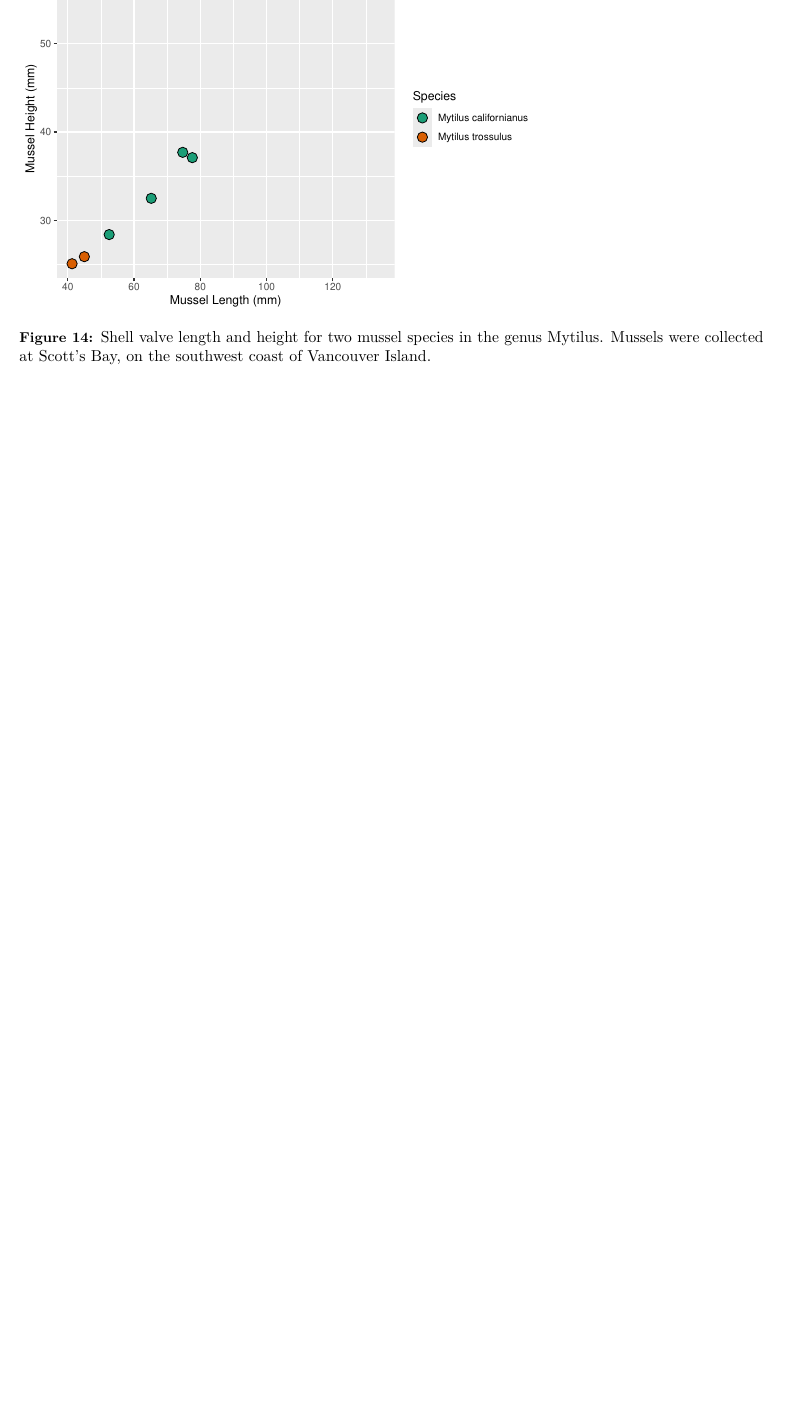
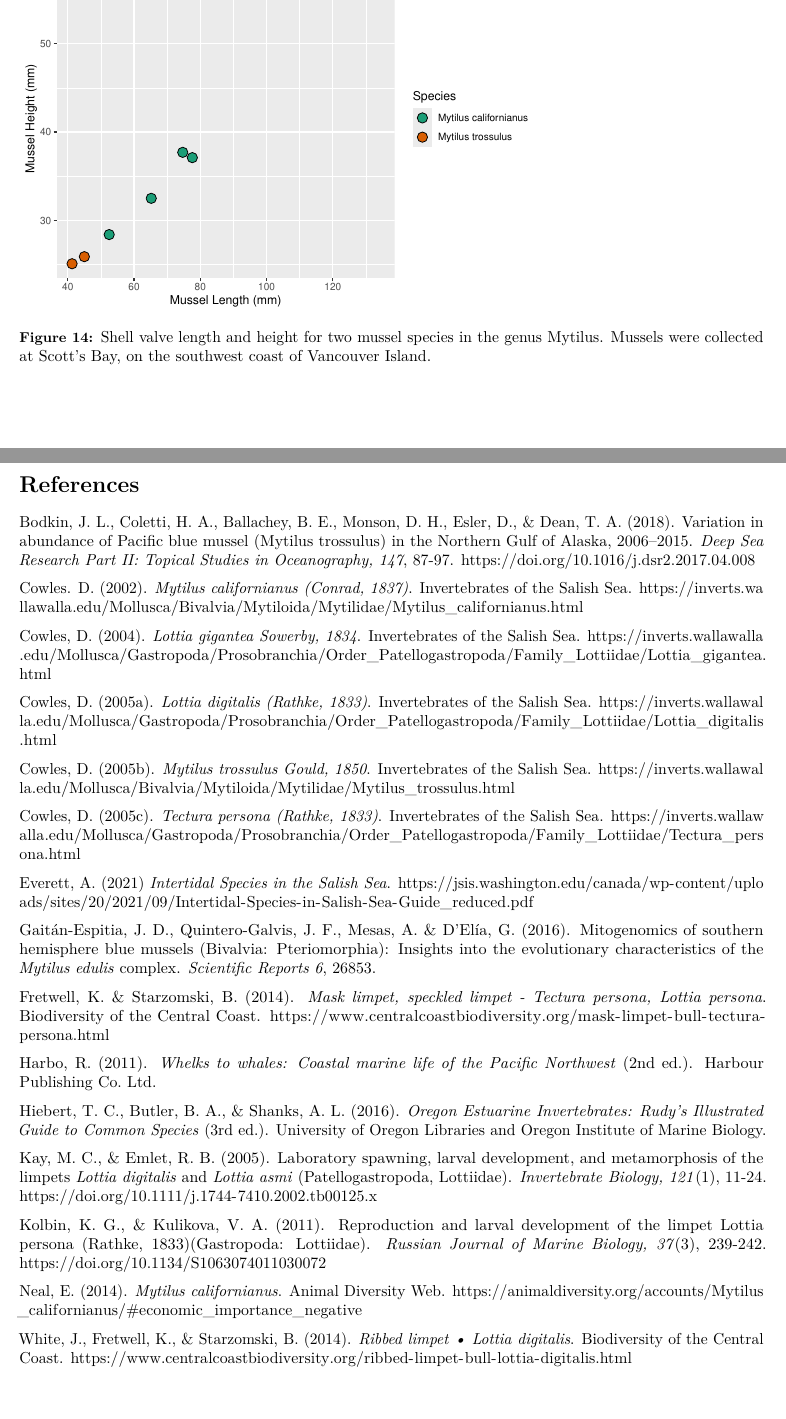
Before and after one commit to marine-pop-ecol/species-id-guide-jmjones1, an R Markdown document (species-id.rmd): part of page 13 of 13 before the commit and two parts of pages 13 and 14 of 14 after it, the two joined at a grey line, cut so that both start at the same text, the shorter picture padded with empty space. Rendered offline with R 4.5, knitr and Pandoc, then LaTeX, with nearby package versions.

Commit message:
new species ID in repository

````diff
--- a/species-id.rmd
+++ b/species-id.rmd
@@ -217,3 +217,39 @@ mussel_plot_3 = ggplot(data = mussels) +
   labs(x = "Mussel Length (mm)", y = "Mussel Height (mm)")
 mussel_plot_3
 ```
+\newpage
+
+# References
+
+Bodkin, J. L., Coletti, H. A., Ballachey, B. E., Monson, D. H., Esler, D., & Dean, T. A. (2018). Variation in abundance of Pacific blue mussel (Mytilus trossulus) in the Northern Gulf of Alaska, 2006–2015. *Deep Sea Research Part II: Topical Studies in Oceanography, 147*, 87-97. https://doi.org/10.1016/j.dsr2.2017.04.008
+
+Cowles. D. (2002). *Mytilus californianus (Conrad, 1837)*. Invertebrates of the Salish Sea. https://inverts.wallawalla.edu/Mollusca/Bivalvia/Mytiloida/Mytilidae/Mytilus_californianus.html
+
+Cowles, D. (2004). *Lottia gigantea Sowerby, 1834*. Invertebrates of the Salish Sea. https://inverts.wallawalla.edu/Mollusca/Gastropoda/Prosobranchia/Order_Patellogastropoda/Family_Lottiidae/Lottia_gigantea.html
+
+Cowles, D. (2005a). *Lottia digitalis (Rathke, 1833)*. Invertebrates of the Salish Sea. https://inverts.wallawalla.edu/Mollusca/Gastropoda/Prosobranchia/Order_Patellogastropoda/Family_Lottiidae/Lottia_digitalis.html
+
+Cowles, D. (2005b). *Mytilus trossulus Gould, 1850*. Invertebrates of the Salish Sea. https://inverts.wallawalla.edu/Mollusca/Bivalvia/Mytiloida/Mytilidae/Mytilus_trossulus.html
+
+Cowles, D. (2005c). *Tectura persona (Rathke, 1833)*. Invertebrates of the Salish Sea.
+https://inverts.wallawalla.edu/Mollusca/Gastropoda/Prosobranchia/Order_Patellogastropoda/Family_Lottiidae/Tectura_persona.html
+
+Everett, A. (2021) *Intertidal Species in the Salish Sea*.
+https://jsis.washington.edu/canada/wp-content/uploads/sites/20/2021/09/Intertidal-Species-in-Salish-Sea-Guide_reduced.pdf
+
+Gaitán-Espitia, J. D., Quintero-Galvis, J. F., Mesas, A. & D’Elía, G. (2016). Mitogenomics of southern hemisphere blue mussels (Bivalvia: Pteriomorphia): Insights into the evolutionary characteristics of the *Mytilus edulis* complex. *Scientific Reports 6*, 26853.
+
+Fretwell, K. & Starzomski, B. (2014). *Mask limpet, speckled limpet - Tectura persona, Lottia persona*. Biodiversity of the Central Coast.
+https://www.centralcoastbiodiversity.org/mask-limpet-bull-tectura-persona.html
+
+Harbo, R. (2011). *Whelks to whales: Coastal marine life of the Pacific Northwest* (2nd ed.). Harbour Publishing Co. Ltd.
+
+Hiebert, T. C., Butler, B. A., & Shanks, A. L. (2016). *Oregon Estuarine Invertebrates: Rudy’s Illustrated Guide to Common Species* (3rd ed.). University of Oregon Libraries and Oregon Institute of Marine Biology.
+
+Kay, M. C., & Emlet, R. B. (2005). Laboratory spawning, larval development, and metamorphosis of the limpets *Lottia digitalis* and *Lottia asmi* (Patellogastropoda, Lottiidae). *Invertebrate Biology, 121*(1), 11-24. https://doi.org/10.1111/j.1744-7410.2002.tb00125.x
+
+Kolbin, K. G., & Kulikova, V. A. (2011). Reproduction and larval development of the limpet Lottia persona (Rathke, 1833)(Gastropoda: Lottiidae). *Russian Journal of Marine Biology, 37*(3), 239-242. https://doi.org/10.1134/S1063074011030072
+
+Neal, E. (2014). *Mytilus californianus*. Animal Diversity Web. https://animaldiversity.org/accounts/Mytilus_californianus/#economic_importance_negative
+
+White, J., Fretwell, K., & Starzomski, B. (2014). *Ribbed limpet • Lottia digitalis*. Biodiversity of the Central Coast. https://www.centralcoastbiodiversity.org/ribbed-limpet-bull-lottia-digitalis.html
````
Also changed, not shown: 1 other file.
